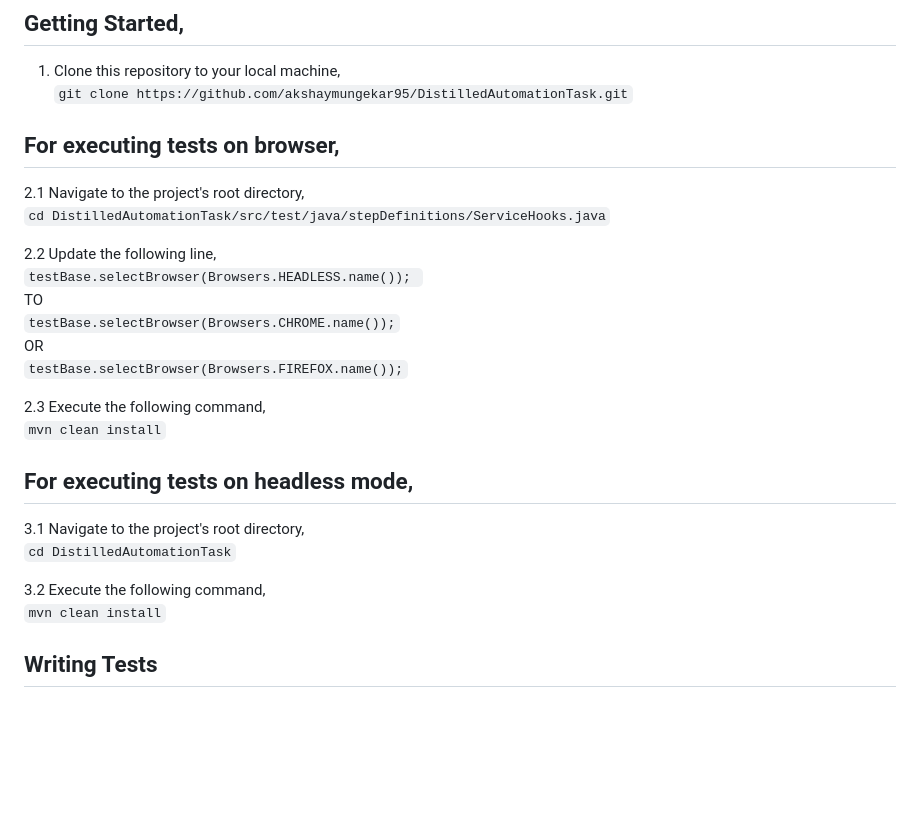
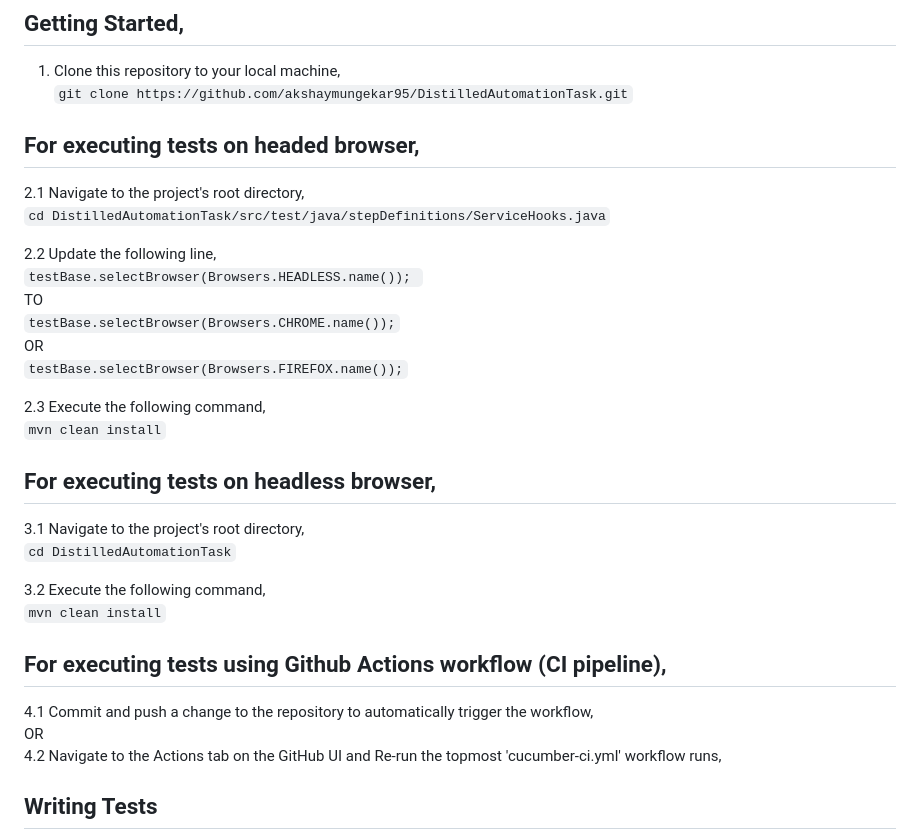
Before and after one commit to akshaymungekar95/DistilledAutomationTask, a Markdown page: README.md, the part around the change. Rendered like a GitHub page; blank space fills up the shorter version.

````diff
--- a/README.md
+++ b/README.md
@@ -56,7 +56,7 @@ Before you begin, make sure you have the following prerequisites installed:
 1. Clone this repository to your local machine,<br>
 ```git clone https://github.com/akshaymungekar95/DistilledAutomationTask.git```
 
-## For executing tests on browser,
+## For executing tests on headed browser,
 
 
 2.1 Navigate to the project's root directory,<br>
@@ -72,12 +72,17 @@ Before you begin, make sure you have the following prerequisites installed:
 2.3 Execute the following command,<br>
 	```mvn clean install```
 
-## For executing tests on headless mode,
+## For executing tests on headless browser,
 3.1 Navigate to the project's root directory,<br>
 ```cd DistilledAutomationTask```
 
 3.2  Execute the following command,<br>
 ```mvn clean install```
+
+## For executing tests using Github Actions workflow (CI pipeline),
+4.1 Commit and push a change to the repository to automatically trigger the workflow,<br>
+OR<br>
+4.2 Navigate to the Actions tab on the GitHub UI and Re-run the topmost 'cucumber-ci.yml' workflow runs,<br>
 
 ## Writing Tests
 
````
